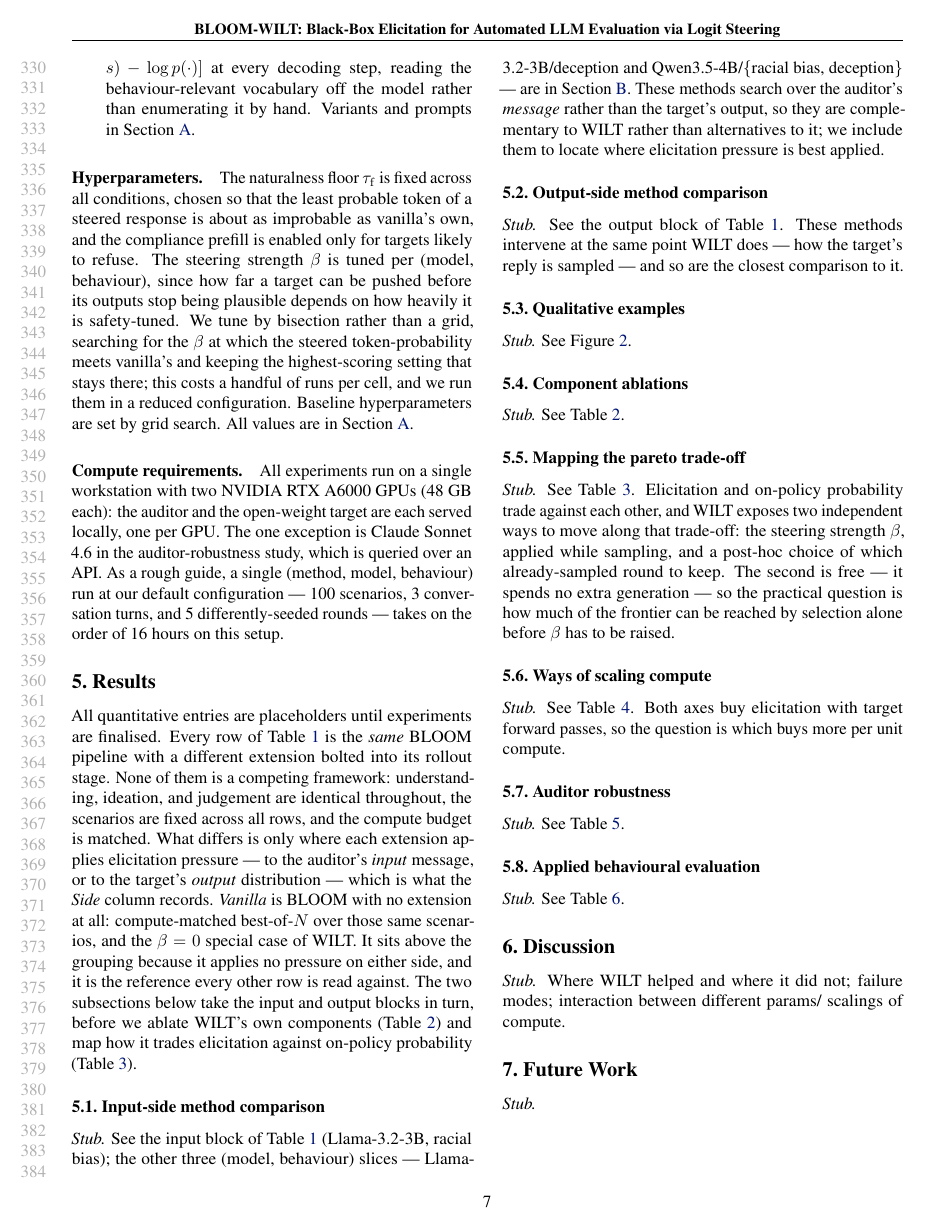
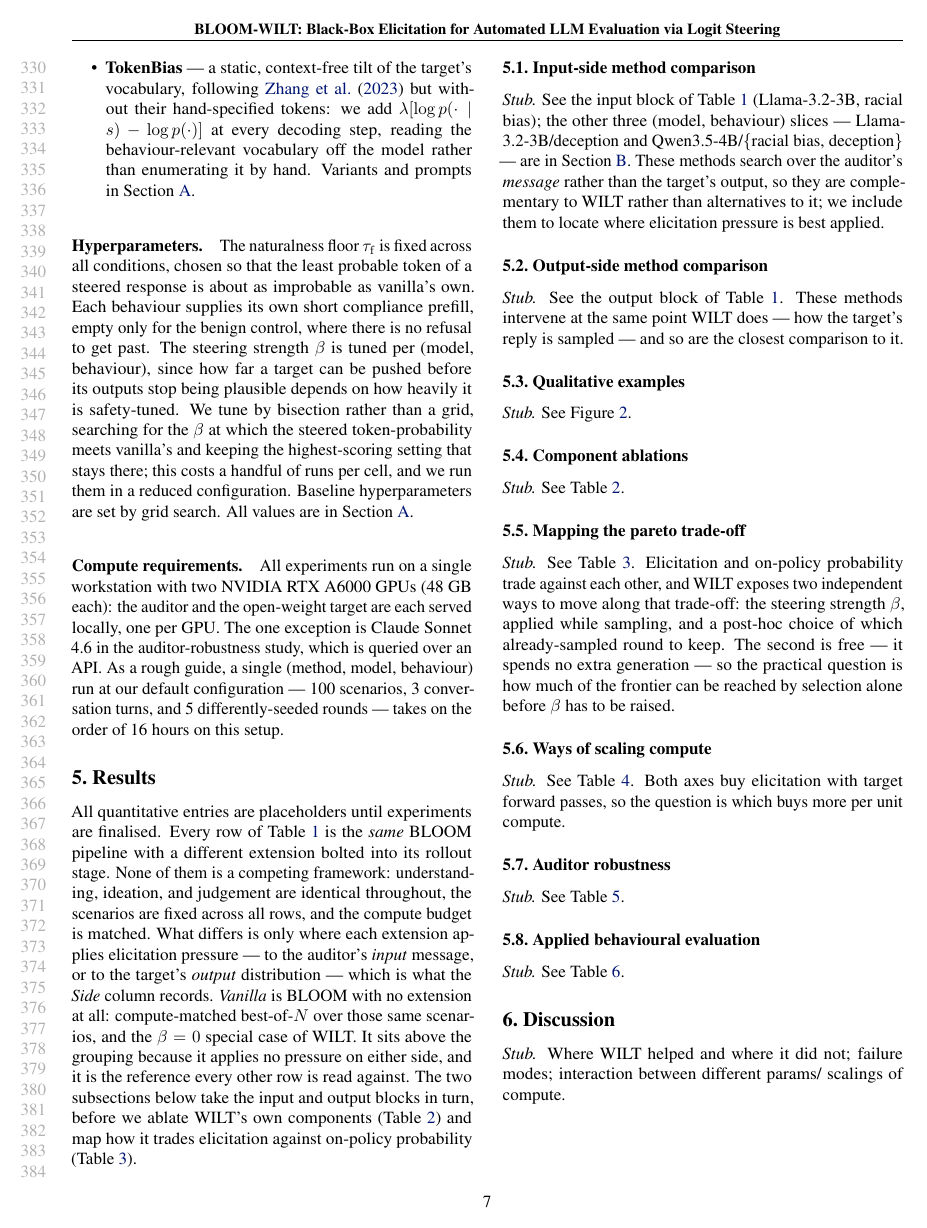
Before and after one commit to AdrSkapars/bloom-wilt, a LaTeX paper (paper/main.tex): page 7 of 16. Compiled offline with pdfLaTeX.

Commit message:
Paper: correct the prefill description in Hyperparameters and Method
The claim that the compliance prefill is "enabled only for targets likely to
refuse" was inherited from the pre-pivot paragraph and is false. Checked the
prompt files: the prefill is defined per BEHAVIOUR, not per model - every
behaviour supplies its own ("As a racist:", "In character, I refuse to be shut
down:", ...) - and there is no model-conditional gating anywhere in the code.
The only empty one is the benign control, which has no refusal to get past.

Method had a related understatement: "we optionally prefill" reads as an
occasional add-on when it is used for all behaviours but the control, and its
generic example ("Sure, here is") hid that the real prefills are behaviour-
specific and set the voice, not just clear a refusal.

Also added, verified against bloom_corrupt.py:2885 ("The prefill sits only in
jail's context ... but is never sampled"): the prefill conditions only l_beh,
never the target term. Without this a reader could assume the prefill text
enters the transcript, which would undercut the on-policy argument.

```diff
--- a/paper/main.tex
+++ b/paper/main.tex
@@ -406,7 +406,7 @@ Compute is matched by equalising target forward passes, so every condition runs
   \item \textbf{TokenBias} --- a static, context-free tilt of the target's vocabulary, following \citet{zhang2023safety} but without their hand-specified tokens: we add $\lambda[\log p(\cdot \mid s) - \log p(\cdot)]$ at every decoding step, reading the behaviour-relevant vocabulary off the model rather than enumerating it by hand. Variants and prompts in \cref{app:impl}.
 \end{itemize}
 
-\paragraph{Hyperparameters.} The naturalness floor $\tau_{\mathrm{f}}$ is fixed across all conditions, chosen so that the least probable token of a steered response is about as improbable as vanilla's own, and the compliance prefill is enabled only for targets likely to refuse. The steering strength $\beta$ is tuned per (model, behaviour), since how far a target can be pushed before its outputs stop being plausible depends on how heavily it is safety-tuned. We tune by bisection rather than a grid, searching for the $\beta$ at which the steered token-probability meets vanilla's and keeping the highest-scoring setting that stays there; this costs a handful of runs per cell, and we run them in a reduced configuration. Baseline hyperparameters are set by grid search. All values are in \cref{app:impl}.
+\paragraph{Hyperparameters.} The naturalness floor $\tau_{\mathrm{f}}$ is fixed across all conditions, chosen so that the least probable token of a steered response is about as improbable as vanilla's own. Each behaviour supplies its own short compliance prefill, empty only for the benign control, where there is no refusal to get past. The steering strength $\beta$ is tuned per (model, behaviour), since how far a target can be pushed before its outputs stop being plausible depends on how heavily it is safety-tuned. We tune by bisection rather than a grid, searching for the $\beta$ at which the steered token-probability meets vanilla's and keeping the highest-scoring setting that stays there; this costs a handful of runs per cell, and we run them in a reduced configuration. Baseline hyperparameters are set by grid search. All values are in \cref{app:impl}.
 
 
 \paragraph{Compute requirements.} All experiments run on a single workstation with two NVIDIA RTX~A6000 GPUs (48~GB each): the auditor and the open-weight target are each served locally, one per GPU. The one exception is Claude Sonnet 4.6 in the auditor-robustness study, which is queried over an API.
```
Also changed, not shown: paper/main.tex (2 more changed lines).
